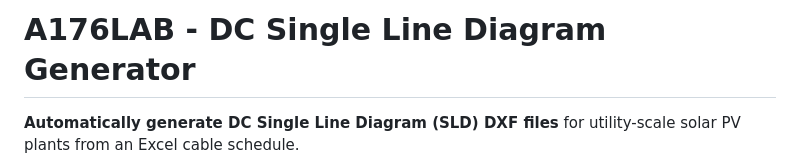
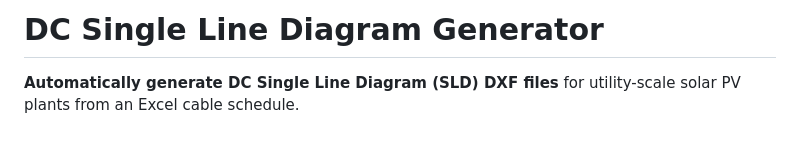
Before and after one commit to MuhammadAbbasi/SLD-Auto, a Markdown page: README.md, the part around the change. GitHub-like rendering; blank space fills up the shorter version.

```diff
--- a/README.md
+++ b/README.md
@@ -1,4 +1,4 @@
-# A176LAB - DC Single Line Diagram Generator
+# DC Single Line Diagram Generator
 
 **Automatically generate DC Single Line Diagram (SLD) DXF files** for utility-scale solar PV plants from an Excel cable schedule.
 
```
